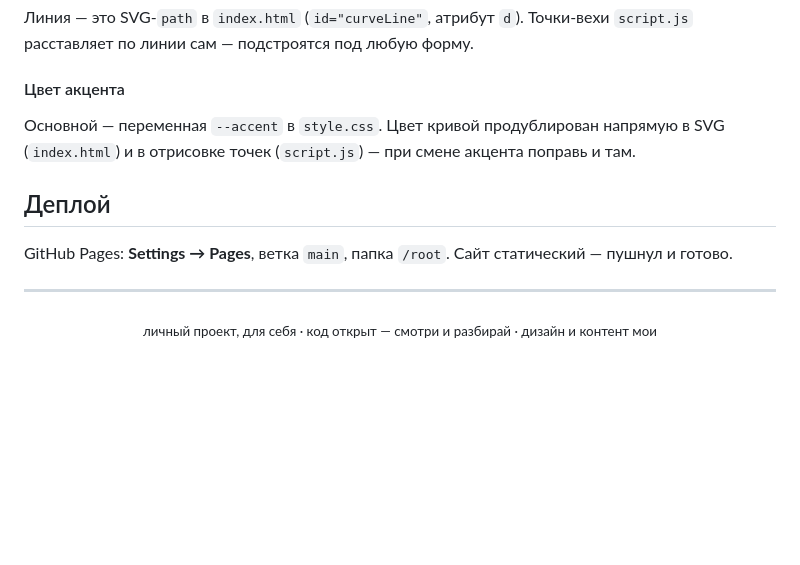
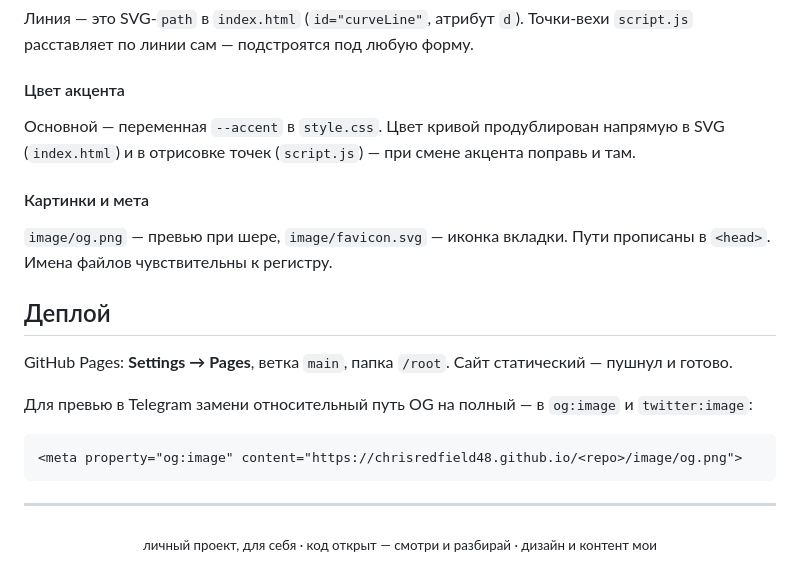
Before and after one commit to ChrisRedfield48/nip.sys, a Markdown page: readme.md, the part around the change printed below. Drawn GitHub-style; blank space fills up the shorter version.

````diff
--- a/readme.md
+++ b/readme.md
@@ -134,9 +123,19 @@ python3 -m http.server 8000
 
 Основной — переменная `--accent` в `style.css`. Цвет кривой продублирован напрямую в SVG (`index.html`) и в отрисовке точек (`script.js`) — при смене акцента поправь и там.
 
+#### Картинки и мета
+
+`image/og.png` — превью при шере, `image/favicon.svg` — иконка вкладки. Пути прописаны в `<head>`. Имена файлов чувствительны к регистру.
+
 ## Деплой
 
 GitHub Pages: **Settings → Pages**, ветка `main`, папка `/root`. Сайт статический — пушнул и готово.
+
+Для превью в Telegram замени относительный путь OG на полный — в `og:image` и `twitter:image`:
+
+```html
+<meta property="og:image" content="https://chrisredfield48.github.io/<repo>/image/og.png">
+```
 
 ---
 
````
Also changed, not shown: other parts of readme.md (+12 -23 lines), image/og.png (added), 4 other files.
